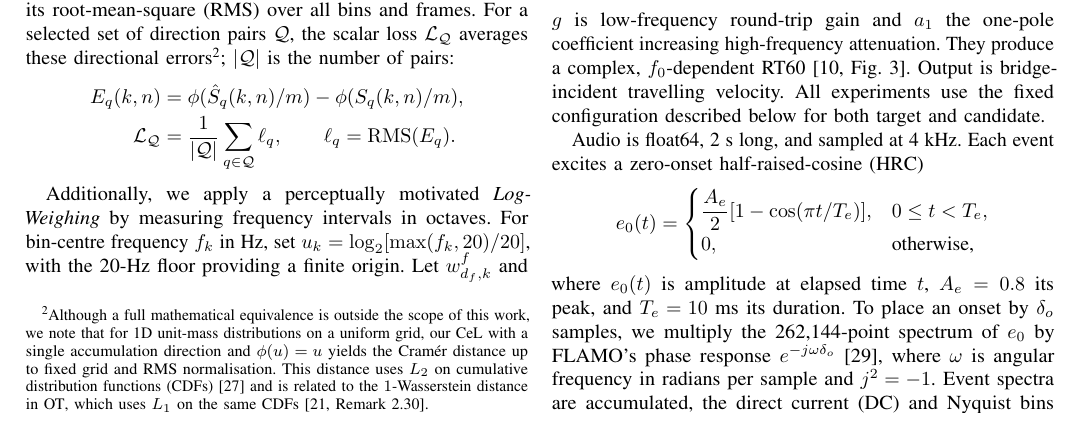
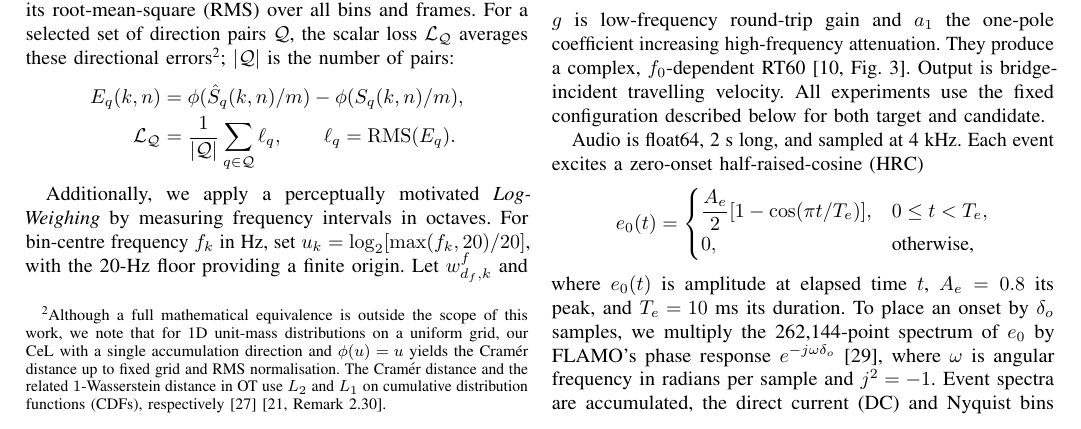
Before and after one commit to ptablasdpaula/ICASSP27-Phrase, a LaTeX paper (paper/main.tex): part of page 2 of 6, cut so that both start at the same text. Compiled offline with pdfLaTeX; a missing font is replaced by an installed copy or a similar font; a LaTeX package or settings file that is missing is left out.

Commit message:
Clarify the respective CDF norms in the footnote

```diff
--- a/paper/main.tex
+++ b/paper/main.tex
@@ -180,9 +180,9 @@ averages these directional errors\footnote{Although a full mathematical
  equivalence is outside the scope of this work, we note that for 1D unit-mass
  distributions on a uniform grid, our CeL with a single accumulation direction
  and $\phi(u)=u$ yields the Cram\'er distance up to fixed grid and RMS
- normalisation. This distance uses $L_2$ on \glspl{cdf}~\cite{szekely2013energy}
- and is related to the $1$-Wasserstein distance in \gls{ot}, which uses $L_1$
- on the same CDFs~\cite[Remark~2.30]{peyre2019computational}.};
+ normalisation. The Cram\'er distance and the related $1$-Wasserstein distance
+ in \gls{ot} use $L_2$ and $L_1$ on \glspl{cdf}, respectively
+ \cite{szekely2013energy}\cite[Remark~2.30]{peyre2019computational}.};
 $|\mathcal Q|$ is the number of pairs:
 \begin{equation*}
 \begin{aligned}
```
